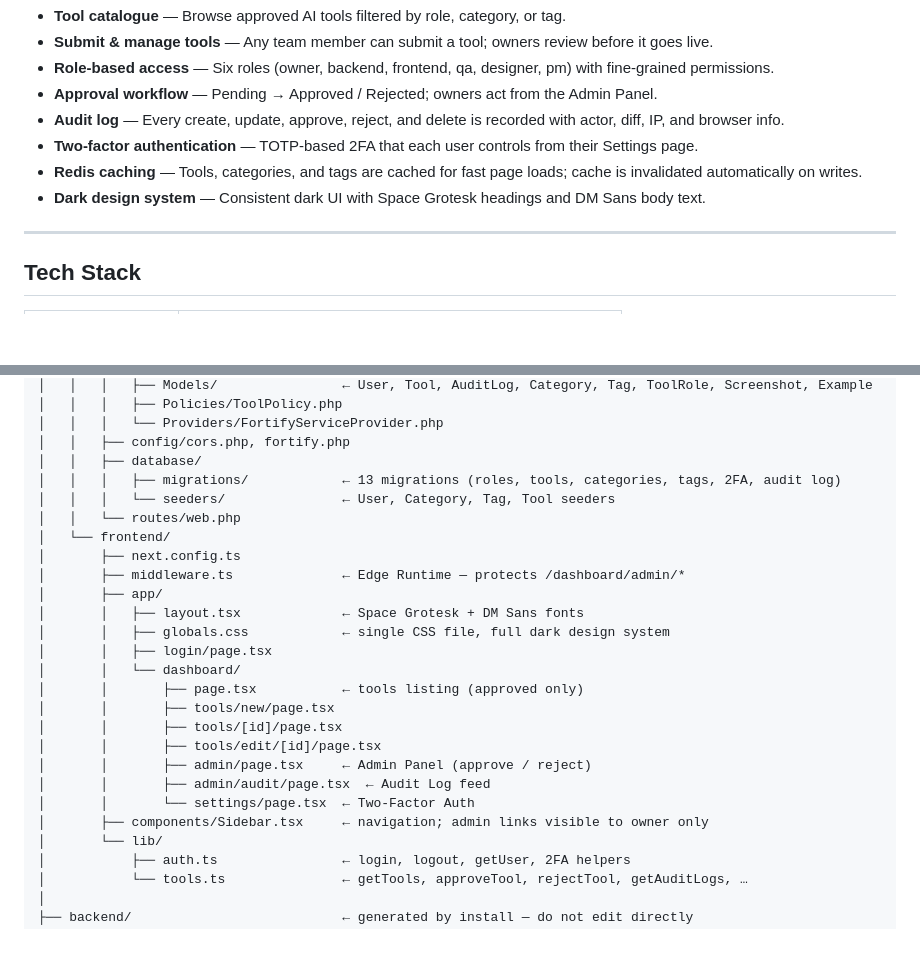
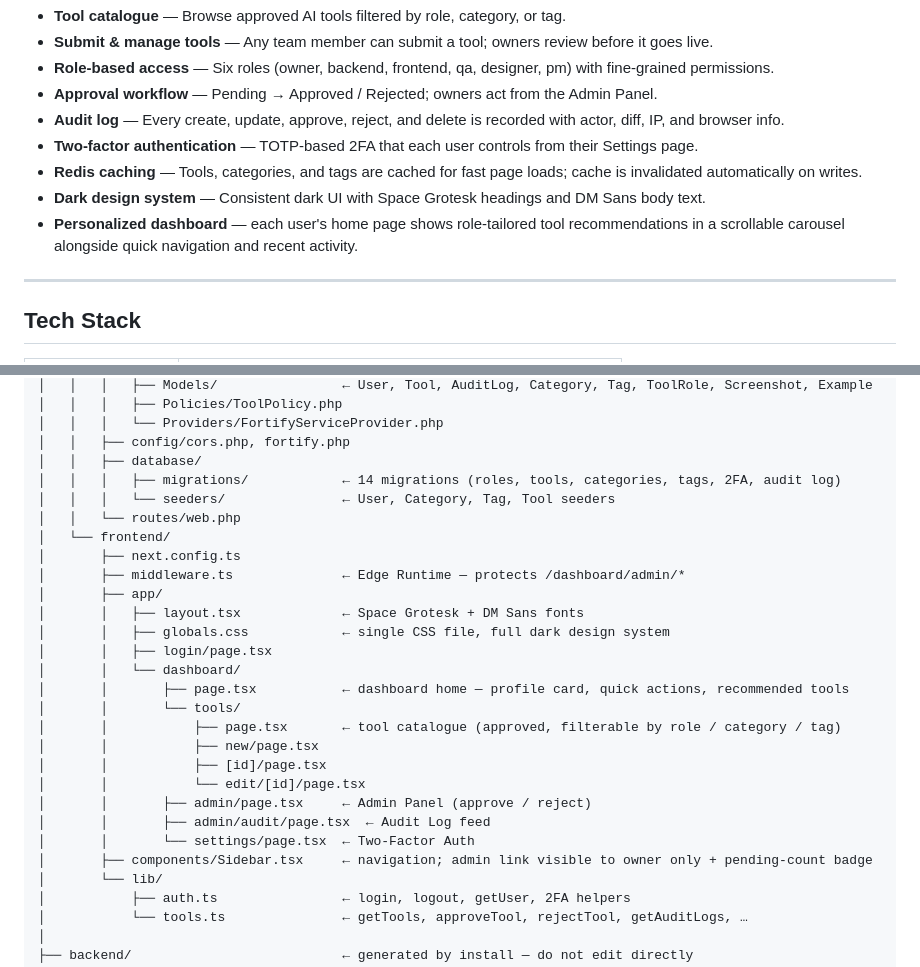
Before and after one commit to desislavakd/vibecode-academy-project, a Markdown page: README.md, 2 parts joined by grey strips. GitHub-like rendering; blank space fills up the shorter version.

Commit message:
docs: update README with dashboard feature and structure corrections
- Add "Personalized dashboard" to Key Features
- Fix dashboard/page.tsx description (was "tools listing", now "home")
- Add missing tools/page.tsx to project structure
- Update migration count: 13 → 14
- Add pending-count badge note to Sidebar.tsx entry

Co-Authored-By: Claude Sonnet 4.6 <noreply@anthropic.com>

```diff
--- a/README.md
+++ b/README.md
@@ -16,6 +16,7 @@ ToolHive gives every team member a single place to add the AI tools they rely on
 - **Two-factor authentication** — TOTP-based 2FA that each user controls from their Settings page.
 - **Redis caching** — Tools, categories, and tags are cached for fast page loads; cache is invalidated automatically on writes.
 - **Dark design system** — Consistent dark UI with Space Grotesk headings and DM Sans body text.
+- **Personalized dashboard** — each user's home page shows role-tailored tool recommendations in a scrollable carousel alongside quick navigation and recent activity.
 
 ---
 
@@ -212,7 +213,7 @@ vibecode-academy-project/
 │   │   │   └── Providers/FortifyServiceProvider.php
 │   │   ├── config/cors.php, fortify.php
 │   │   ├── database/
-│   │   │   ├── migrations/            ← 13 migrations (roles, tools, categories, tags, 2FA, audit log)
+│   │   │   ├── migrations/            ← 14 migrations (roles, tools, categories, tags, 2FA, audit log)
 │   │   │   └── seeders/               ← User, Category, Tag, Tool seeders
 │   │   └── routes/web.php
 │   └── frontend/
@@ -223,14 +224,16 @@ vibecode-academy-project/
 │       │   ├── globals.css            ← single CSS file, full dark design system
 │       │   ├── login/page.tsx
 │       │   └── dashboard/
-│       │       ├── page.tsx           ← tools listing (approved only)
-│       │       ├── tools/new/page.tsx
-│       │       ├── tools/[id]/page.tsx
-│       │       ├── tools/edit/[id]/page.tsx
+│       │       ├── page.tsx           ← dashboard home — profile card, quick actions, recommended tools
+│       │       └── tools/
+│       │           ├── page.tsx       ← tool catalogue (approved, filterable by role / category / tag)
+│       │           ├── new/page.tsx
+│       │           ├── [id]/page.tsx
+│       │           └── edit/[id]/page.tsx
 │       │       ├── admin/page.tsx     ← Admin Panel (approve / reject)
 │       │       ├── admin/audit/page.tsx  ← Audit Log feed
 │       │       └── settings/page.tsx  ← Two-Factor Auth
-│       ├── components/Sidebar.tsx     ← navigation; admin links visible to owner only
+│       ├── components/Sidebar.tsx     ← navigation; admin link visible to owner only + pending-count badge
 │       └── lib/
 │           ├── auth.ts                ← login, logout, getUser, 2FA helpers
 │           └── tools.ts               ← getTools, approveTool, rejectTool, getAuditLogs, …
```
